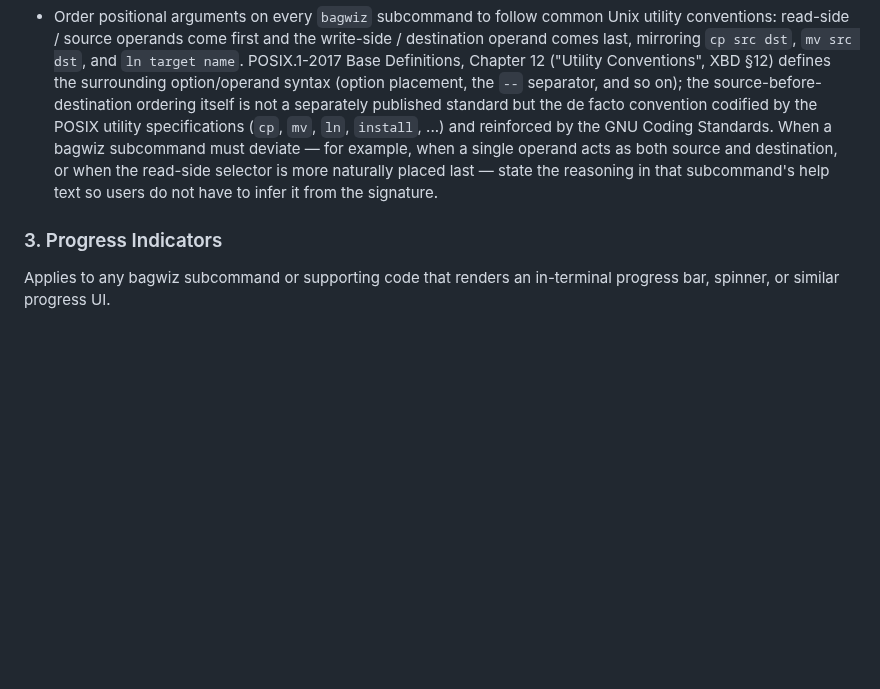
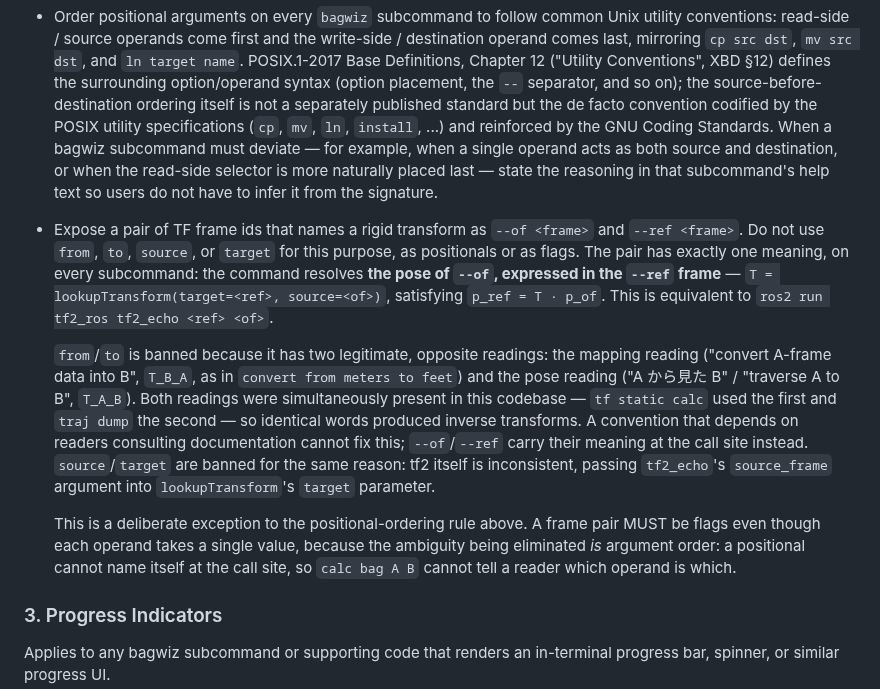
Before and after one commit to otenim/bagwiz, a Markdown page: AGENTS.md, the part around the change. GitHub-like rendering; blank space fills up the shorter version.

Commit message:
docs(cli): define the --of/--ref frame-pair convention
Frame pairs are named --of/--ref, meaning the pose of --of expressed
in --ref. Bans from/to (two legitimate opposite readings, both of
which are currently live in this codebase and produce inverse
transforms) and source/target (tf2 itself is inconsistent).

```diff
--- a/AGENTS.md
+++ b/AGENTS.md
@@ -207,6 +207,34 @@ part of the CLI itself.
   that subcommand's help text so users do not have to infer it
   from the signature.
 
+- Expose a pair of TF frame ids that names a rigid transform as
+  `--of <frame>` and `--ref <frame>`. Do not use `from`, `to`,
+  `source`, or `target` for this purpose, as positionals or as
+  flags. The pair has exactly one meaning, on every subcommand: the
+  command resolves **the pose of `--of`, expressed in the `--ref`
+  frame** — `T = lookupTransform(target=<ref>, source=<of>)`,
+  satisfying `p_ref = T · p_of`. This is equivalent to
+  `ros2 run tf2_ros tf2_echo <ref> <of>`.
+
+  `from`/`to` is banned because it has two legitimate, opposite
+  readings: the mapping reading ("convert A-frame data into B",
+  `T_B_A`, as in `convert from meters to feet`) and the pose reading
+  ("A から見た B" / "traverse A to B", `T_A_B`). Both readings were
+  simultaneously present in this codebase — `tf static calc` used the
+  first and `traj dump` the second — so identical words produced
+  inverse transforms. A convention that depends on readers consulting
+  documentation cannot fix this; `--of`/`--ref` carry their meaning at
+  the call site instead. `source`/`target` are banned for the same
+  reason: tf2 itself is inconsistent, passing `tf2_echo`'s
+  `source_frame` argument into `lookupTransform`'s `target`
+  parameter.
+
+  This is a deliberate exception to the positional-ordering rule
+  above. A frame pair MUST be flags even though each operand takes a
+  single value, because the ambiguity being eliminated _is_ argument
+  order: a positional cannot name itself at the call site, so
+  `calc bag A B` cannot tell a reader which operand is which.
+
 ### 3. Progress Indicators
 
 Applies to any bagwiz subcommand or supporting code that renders an
```
